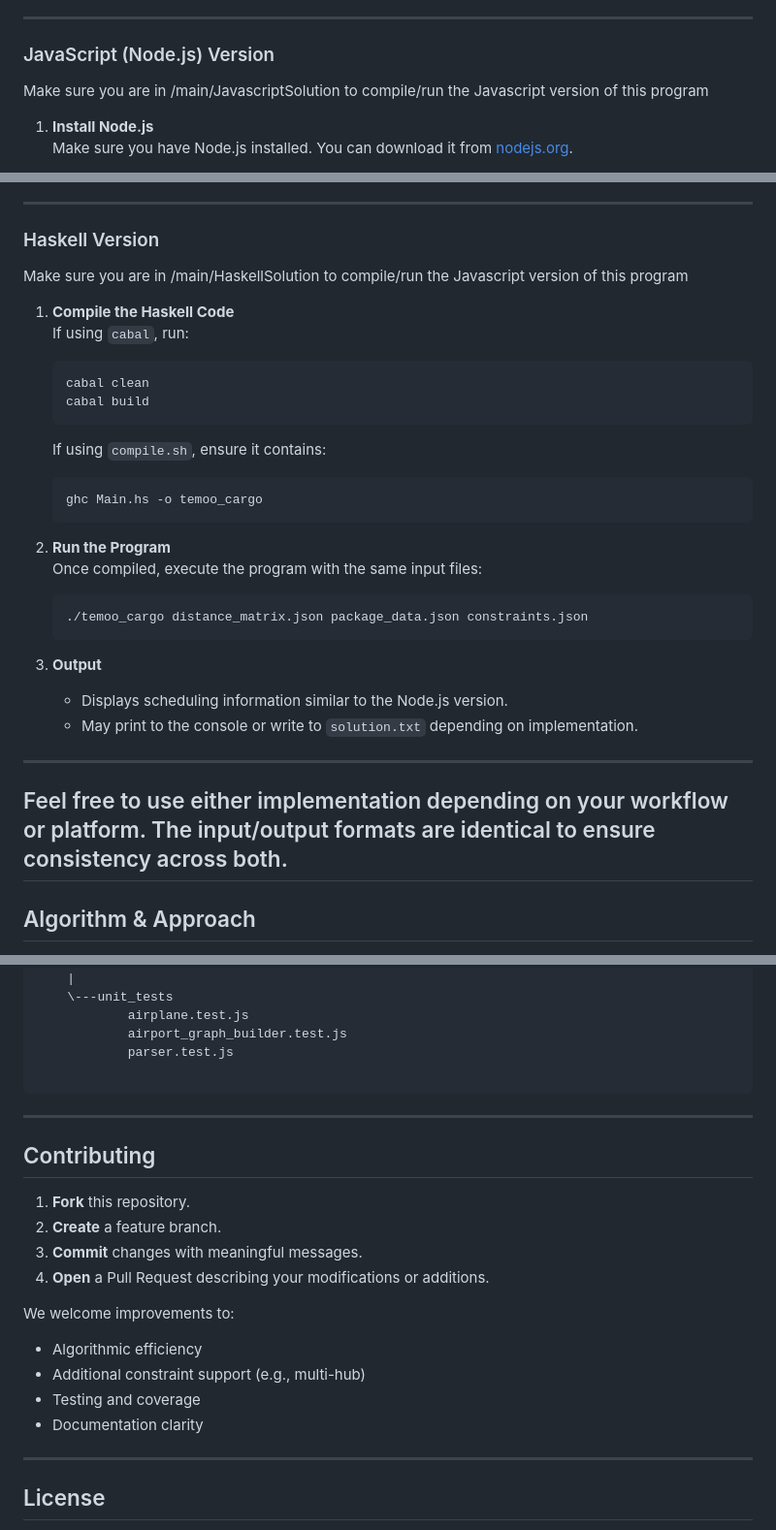
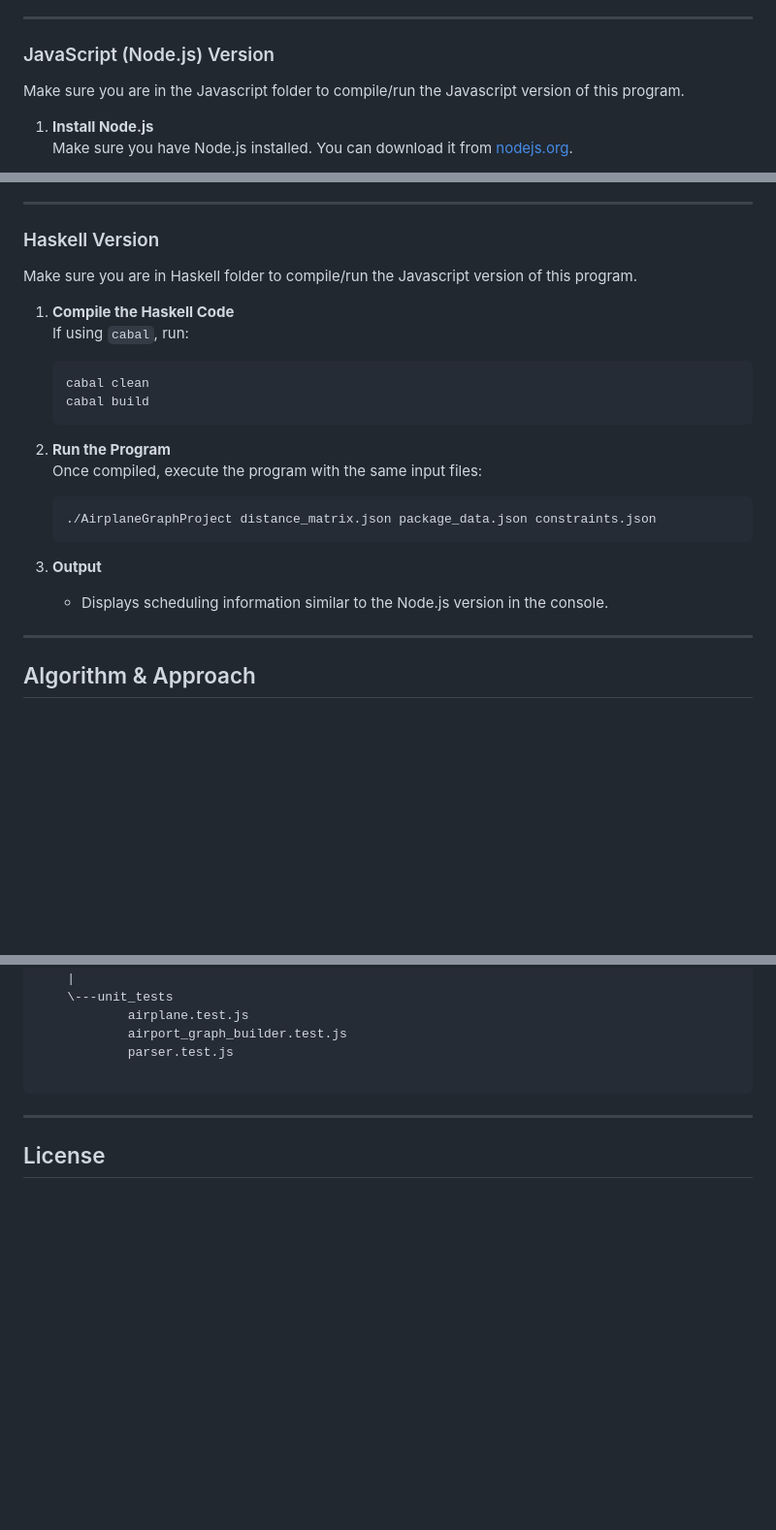
Before and after one commit to axyl-casc/AirplaneGraphProject, a Markdown page: README.md, 3 parts joined by grey strips. Shown at 97% size. Rendered like a GitHub page; blank space fills up the shorter version.

````diff
--- a/README.md
+++ b/README.md
@@ -103,7 +103,7 @@ This project supports both **JavaScript (Node.js)** and **Haskell** implementati
 
 ### JavaScript (Node.js) Version
 
-Make sure you are in /main/JavascriptSolution to compile/run the Javascript version of this program
+Make sure you are in the Javascript folder to compile/run the Javascript version of this program.
 
 1. **Install Node.js**
    Make sure you have Node.js installed. You can download it from [nodejs.org](https://nodejs.org/).
@@ -128,7 +128,7 @@ sh runTest.sh
 
 ### Haskell Version
 
-Make sure you are in /main/HaskellSolution to compile/run the Javascript version of this program
+Make sure you are in Haskell folder to compile/run the Javascript version of this program.
 
 1. **Compile the Haskell Code**
    If using `cabal`, run:
@@ -136,23 +136,16 @@ Make sure you are in /main/HaskellSolution to compile/run the Javascript version
    cabal clean
    cabal build
    ```
-   If using `compile.sh`, ensure it contains:
-   ```bash
-   ghc Main.hs -o temoo_cargo
-   ```
 
 2. **Run the Program**
    Once compiled, execute the program with the same input files:
    ```bash
-   ./temoo_cargo distance_matrix.json package_data.json constraints.json
+   ./AirplaneGraphProject distance_matrix.json package_data.json constraints.json
    ```
 
 3. **Output**
-   - Displays scheduling information similar to the Node.js version.
-   - May print to the console or write to `solution.txt` depending on implementation.
----
+   - Displays scheduling information similar to the Node.js version in the console.
 
-Feel free to use either implementation depending on your workflow or platform. The input/output formats are identical to ensure consistency across both.
 ---
 
 ## Algorithm & Approach
@@ -228,20 +221,6 @@ main
 
 ---
 
-## Contributing
-1. **Fork** this repository.
-2. **Create** a feature branch.
-3. **Commit** changes with meaningful messages.
-4. **Open** a Pull Request describing your modifications or additions.
-
-We welcome improvements to:
-- Algorithmic efficiency
-- Additional constraint support (e.g., multi-hub)
-- Testing and coverage
-- Documentation clarity
-
----
-
 ## License
 This project is distributed under the MIT License. Feel free to use, modify, and distribute it in your own projects, keeping the above license intact.
 
````
